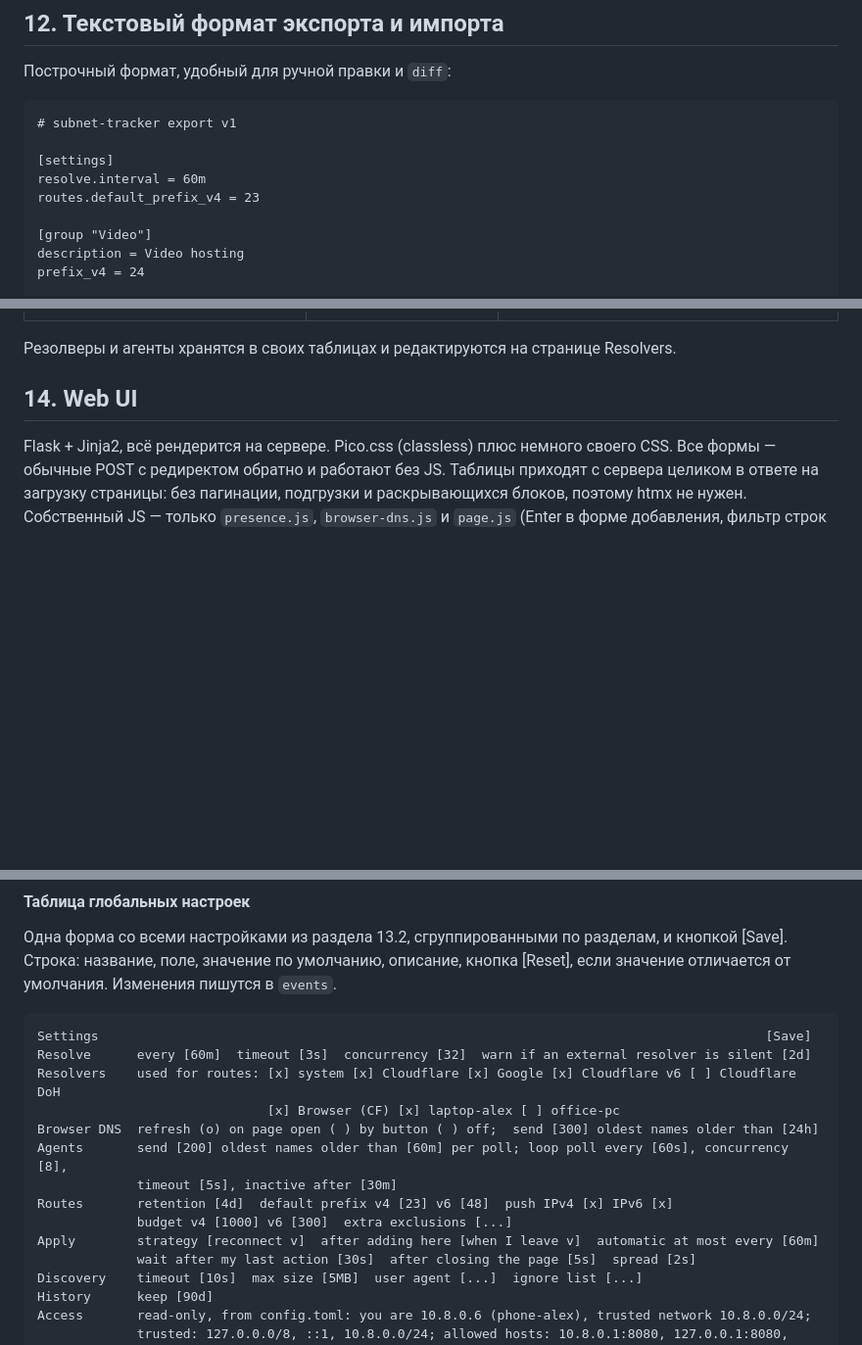
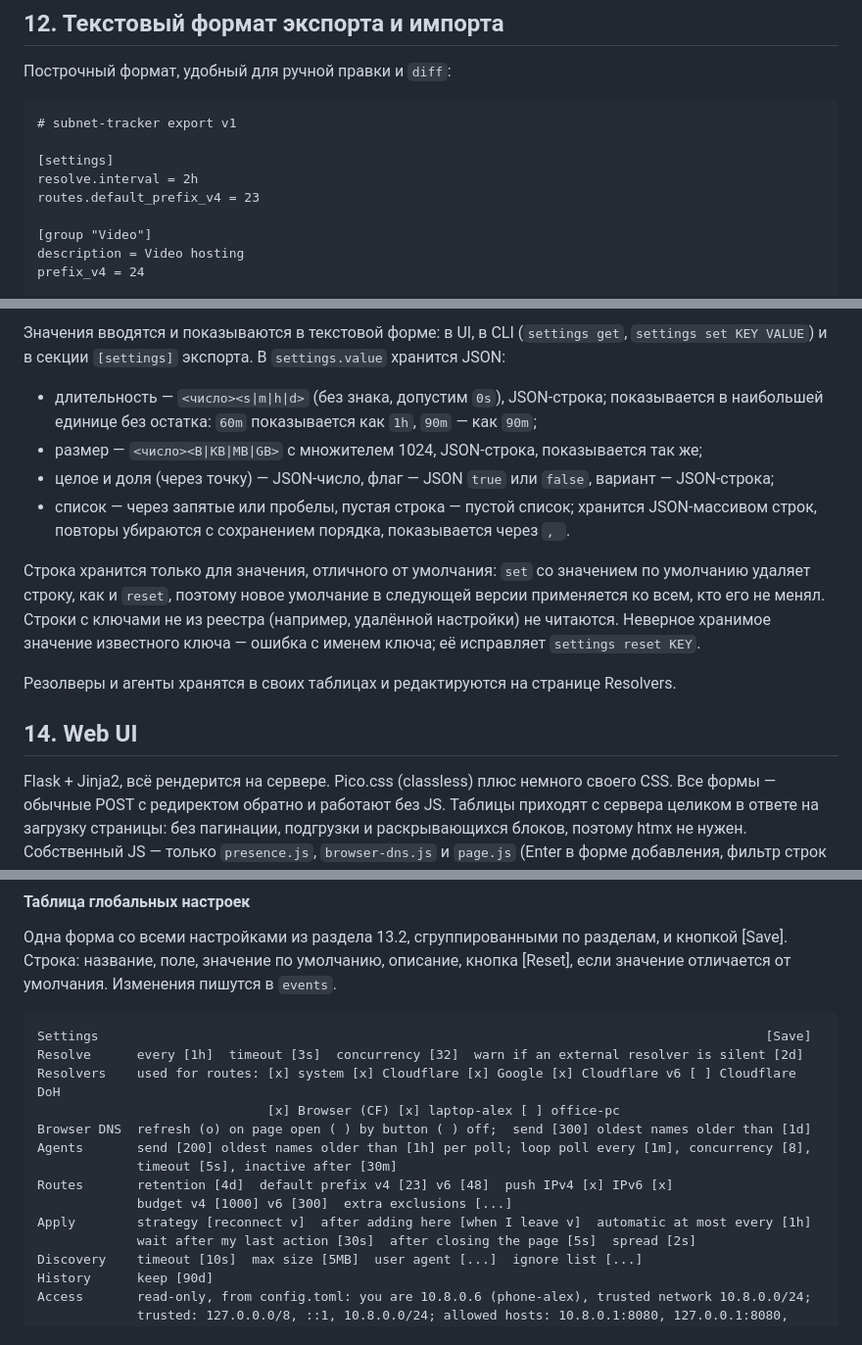
Before and after one commit to ubyte/subnet_tracker, a Markdown page: docs/design.md, 3 parts joined by grey strips. Shown at 98% size. Drawn GitHub-style; blank space fills up the shorter version.

````diff
--- a/docs/design.md
+++ b/docs/design.md
@@ -935,7 +935,7 @@ subnet-tracker db migrate
 # subnet-tracker export v1
 
 [settings]
-resolve.interval = 60m
+resolve.interval = 2h
 routes.default_prefix_v4 = 23
 
 [group "Video"]
@@ -1050,3 +1051,10 @@ management = "unix:/run/subnet-tracker/ovpn-server.sock"
+Значения вводятся и показываются в текстовой форме: в UI, в CLI (`settings get`, `settings set KEY VALUE`) и в секции `[settings]` экспорта. В `settings.value` хранится JSON:
+- длительность — `<число><s|m|h|d>` (без знака, допустим `0s`), JSON-строка; показывается в наибольшей единице без остатка: `60m` показывается как `1h`, `90m` — как `90m`;
+- размер — `<число><B|KB|MB|GB>` с множителем 1024, JSON-строка, показывается так же;
+- целое и доля (через точку) — JSON-число, флаг — JSON `true` или `false`, вариант — JSON-строка;
+- список — через запятые или пробелы, пустая строка — пустой список; хранится JSON-массивом строк, повторы убираются с сохранением порядка, показывается через `, `.
+
+Строка хранится только для значения, отличного от умолчания: `set` со значением по умолчанию удаляет строку, как и `reset`, поэтому новое умолчание в следующей версии применяется ко всем, кто его не менял. Строки с ключами не из реестра (например, удалённой настройки) не читаются. Неверное хранимое значение известного ключа — ошибка с именем ключа; её исправляет `settings reset KEY`.
 
 Резолверы и агенты хранятся в своих таблицах и редактируются на странице Resolvers.
 
@@ -1186,15 +1194,15 @@ Add global route  CIDR [______________]  comment [______________]  group [— v]
 
 ```
 Settings                                                                                       [Save]
-Resolve      every [60m]  timeout [3s]  concurrency [32]  warn if an external resolver is silent [2d]
+Resolve      every [1h]  timeout [3s]  concurrency [32]  warn if an external resolver is silent [2d]
 Resolvers    used for routes: [x] system [x] Cloudflare [x] Google [x] Cloudflare v6 [ ] Cloudflare DoH
                               [x] Browser (CF) [x] laptop-alex [ ] office-pc
-Browser DNS  refresh (o) on page open ( ) by button ( ) off;  send [300] oldest names older than [24h]
-Agents       send [200] oldest names older than [60m] per poll; loop poll every [60s], concurrency [8],
+Browser DNS  refresh (o) on page open ( ) by button ( ) off;  send [300] oldest names older than [1d]
+Agents       send [200] oldest names older than [1h] per poll; loop poll every [1m], concurrency [8],
              timeout [5s], inactive after [30m]
 Routes       retention [4d]  default prefix v4 [23] v6 [48]  push IPv4 [x] IPv6 [x]
              budget v4 [1000] v6 [300]  extra exclusions [...]
-Apply        strategy [reconnect v]  after adding here [when I leave v]  automatic at most every [60m]
+Apply        strategy [reconnect v]  after adding here [when I leave v]  automatic at most every [1h]
              wait after my last action [30s]  after closing the page [5s]  spread [2s]
 Discovery    timeout [10s]  max size [5MB]  user agent [...]  ignore list [...]
 History      keep [90d]
````
Also changed, not shown: other parts of docs/design.md (+36 -35 lines).
